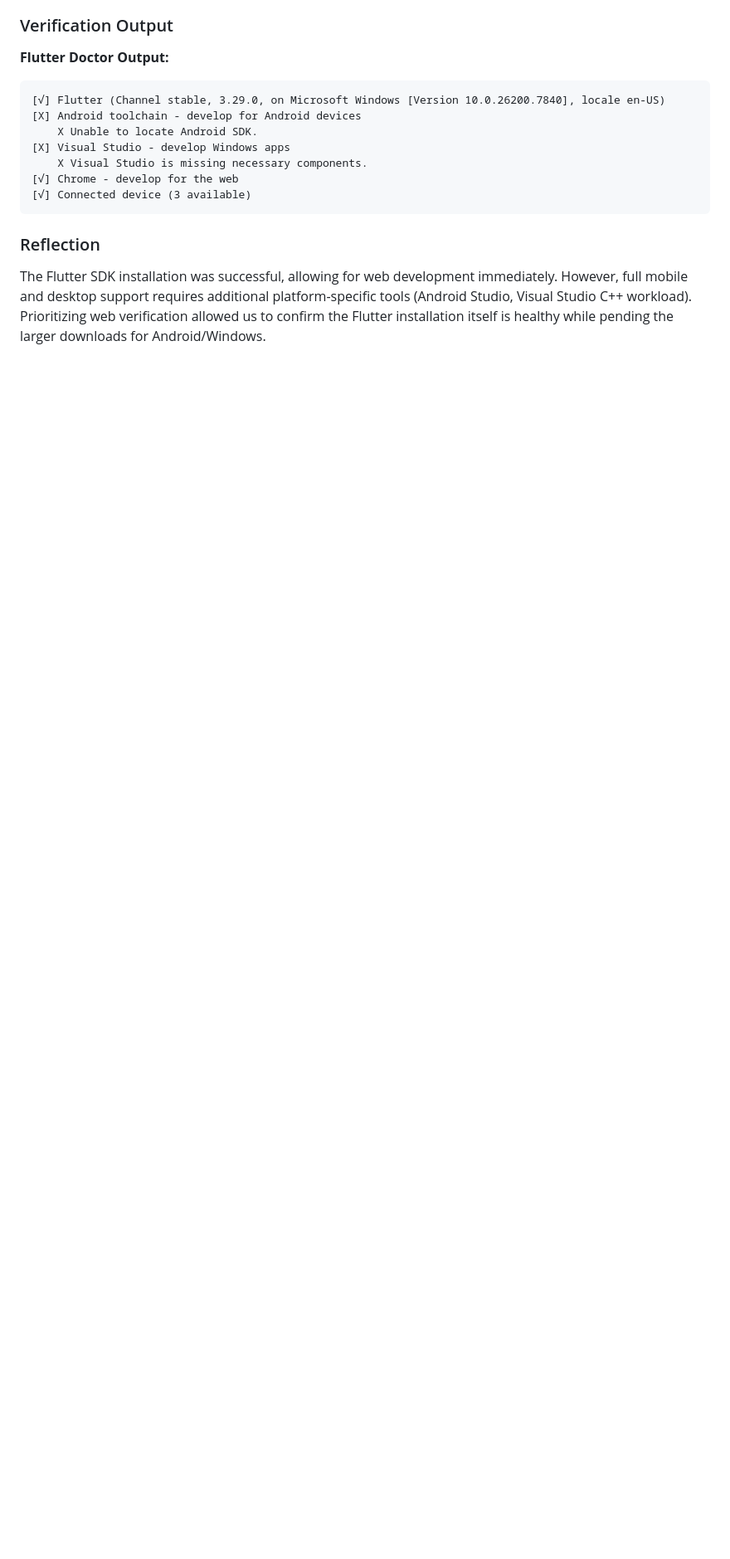
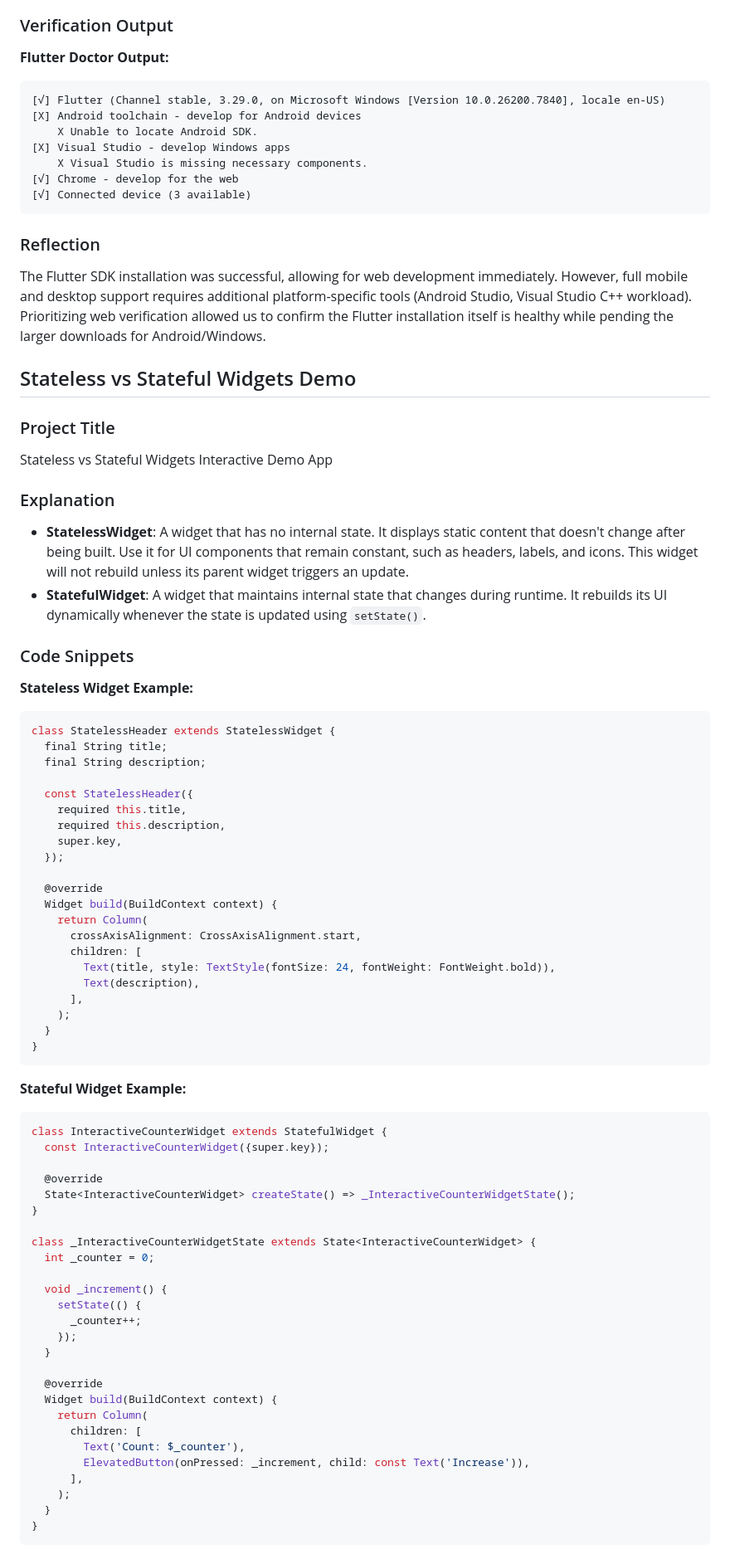
Before and after one commit to kalviumcommunity/LiveToura, a Markdown page: README.md, the part around one of its changes. Shown at 83% size. GitHub-like rendering; blank space fills up the shorter version.

````diff
--- a/README.md
+++ b/README.md
@@ -107,3 +107,70 @@ Record a 1–2 minute demo showing: the app running, folder structure in the IDE
 
 ### Reflection
 The Flutter SDK installation was successful, allowing for web development immediately. However, full mobile and desktop support requires additional platform-specific tools (Android Studio, Visual Studio C++ workload). Prioritizing web verification allowed us to confirm the Flutter installation itself is healthy while pending the larger downloads for Android/Windows.
+
+## Stateless vs Stateful Widgets Demo
+
+### Project Title
+Stateless vs Stateful Widgets Interactive Demo App
+
+### Explanation
+- **StatelessWidget**: A widget that has no internal state. It displays static content that doesn't change after being built. Use it for UI components that remain constant, such as headers, labels, and icons. This widget will not rebuild unless its parent widget triggers an update.
+- **StatefulWidget**: A widget that maintains internal state that changes during runtime. It rebuilds its UI dynamically whenever the state is updated using `setState()`.
+
+### Code Snippets
+
+**Stateless Widget Example:**
+```dart
+class StatelessHeader extends StatelessWidget {
+  final String title;
+  final String description;
+
+  const StatelessHeader({
+    required this.title,
+    required this.description,
+    super.key,
+  });
+
+  @override
+  Widget build(BuildContext context) {
+    return Column(
+      crossAxisAlignment: CrossAxisAlignment.start,
+      children: [
+        Text(title, style: TextStyle(fontSize: 24, fontWeight: FontWeight.bold)),
+        Text(description),
+      ],
+    );
+  }
+}
+```
+
+**Stateful Widget Example:**
+```dart
+class InteractiveCounterWidget extends StatefulWidget {
+  const InteractiveCounterWidget({super.key});
+
+  @override
+  State<InteractiveCounterWidget> createState() => _InteractiveCounterWidgetState();
+}
+
+class _InteractiveCounterWidgetState extends State<InteractiveCounterWidget> {
+  int _counter = 0;
+
+  void _increment() {
+    setState(() {
+      _counter++;
+    });
+  }
+
+  @override
+  Widget build(BuildContext context) {
+    return Column(
+      children: [
+        Text('Count: $_counter'),
+        ElevatedButton(onPressed: _increment, child: const Text('Increase')),
+      ],
+    );
+  }
+}
+```
+
````
Also changed, not shown: other parts of README.md (+50 -0 lines).
